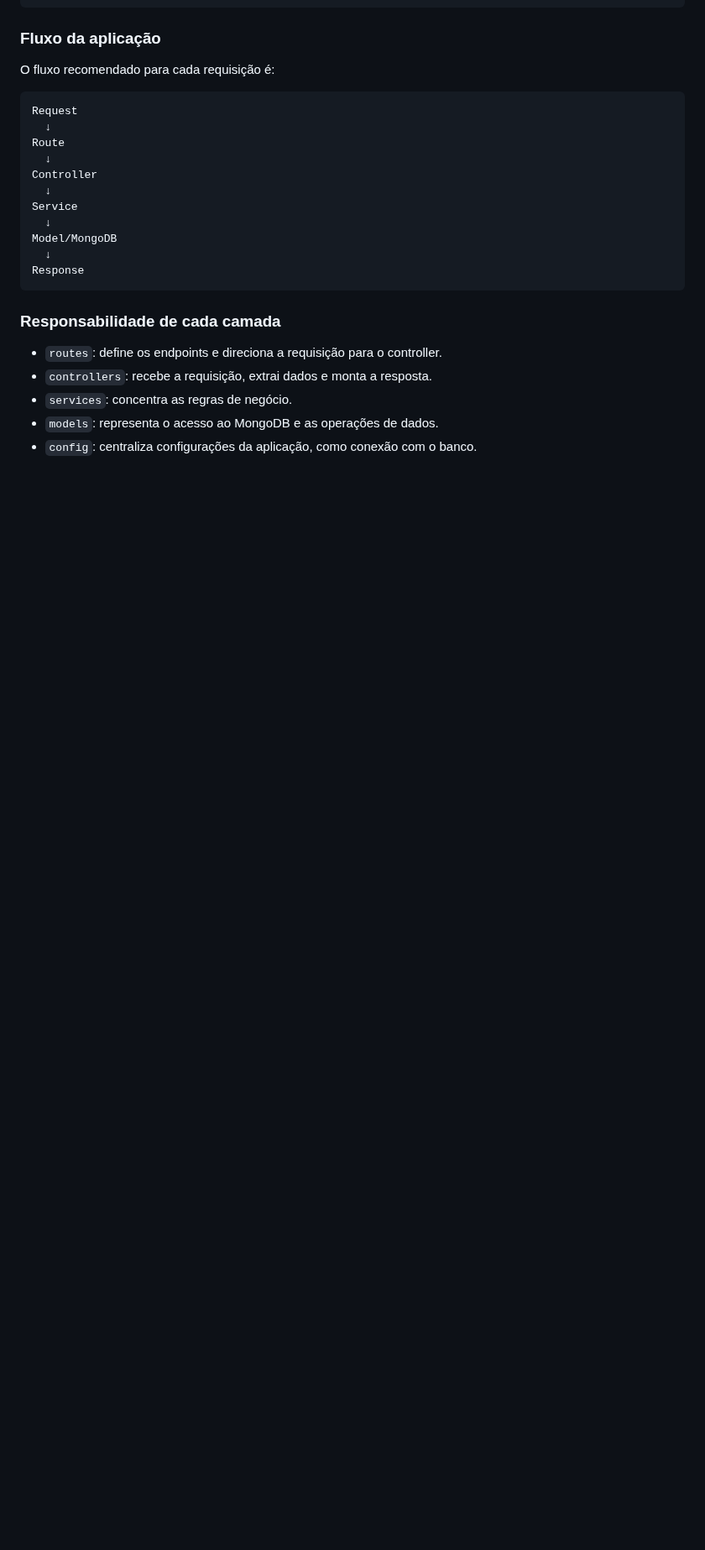
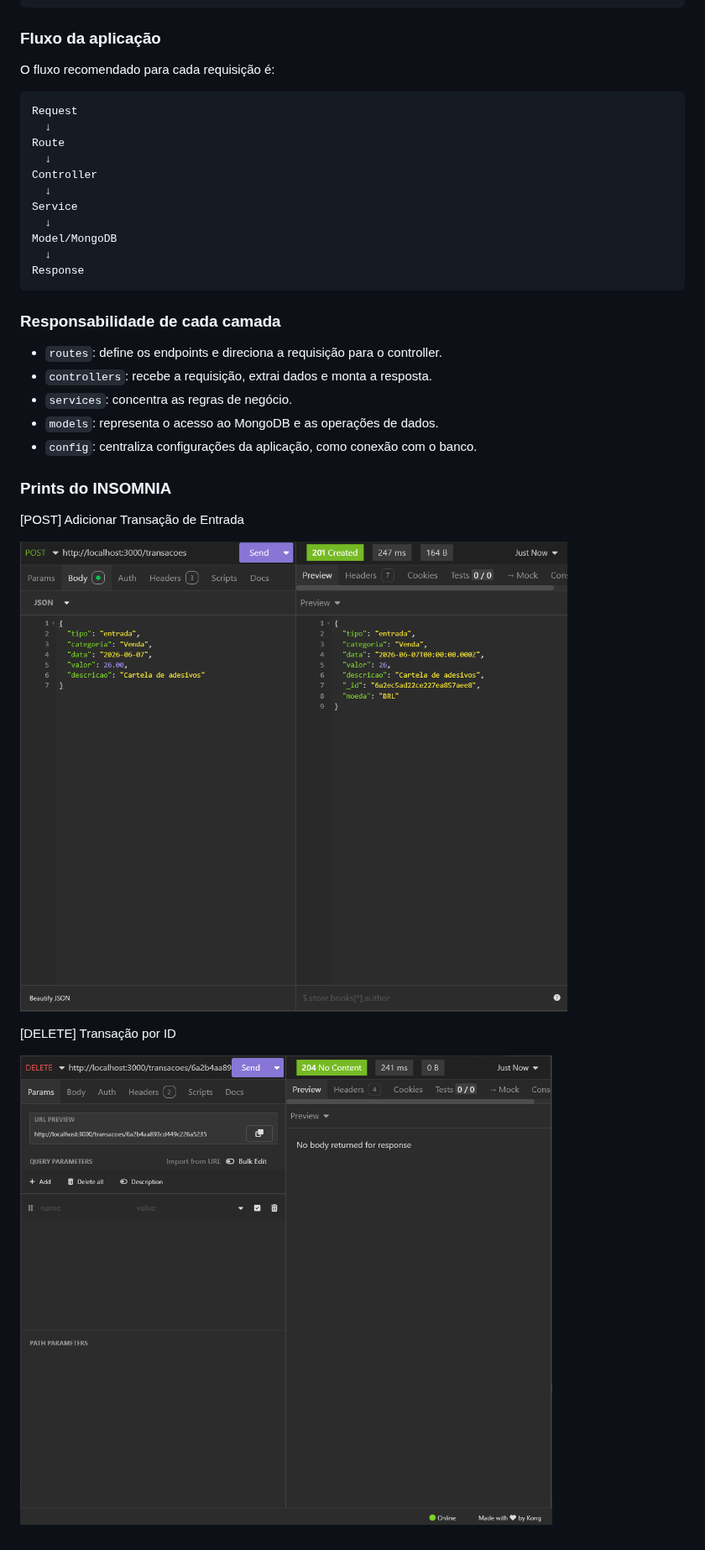
Before and after one commit to rjosefdev/Node-Pos, a Markdown page: README.md, the part around the change. Shown at 84% size. Drawn GitHub-style; pictures changed too: assets/addTransacaoEntrada.png (added), assets/deleteById.png (added); blank space fills up the shorter version.

Commit message:
hardening de endpoint, adicionei saldo na lista de transação de acordo com filtro e iniciei adição dos prints de teste

```diff
--- a/README.md
+++ b/README.md
@@ -45,3 +45,13 @@ Response
 - `services`: concentra as regras de negócio.
 - `models`: representa o acesso ao MongoDB e as operações de dados.
 - `config`: centraliza configurações da aplicação, como conexão com o banco.
+
+### Prints do INSOMNIA
+
+[POST] Adicionar Transação de Entrada
+
+![add transacao tipo entrada](/assets/addTransacaoEntrada.png)
+
+[DELETE] Transação por ID
+
+![delete by id](/assets/deleteById.png)
```
Also changed, not shown: assets/getListaTransacoes.png (added), assets/getTransacoesSaldo.png (added), 3 other files.
